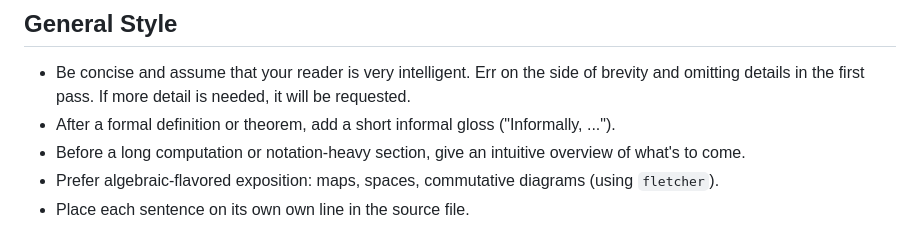
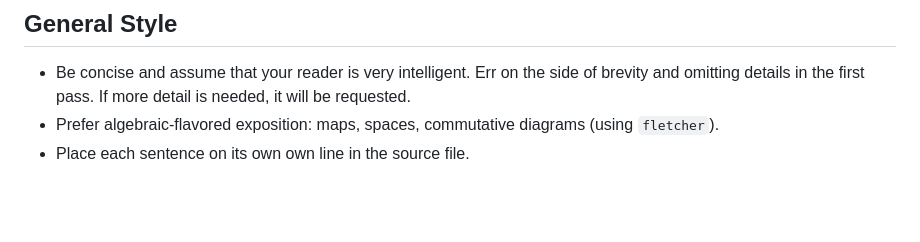
Before and after one commit to alipatti/dotfiles, a Markdown page: skills/typst/SKILL.md, the part around the change. Rendered like a GitHub page; blank space fills up the shorter version.

Commit message:
drop informal gloss and overview bullets from typst skill

```diff
--- a/skills/typst/SKILL.md
+++ b/skills/typst/SKILL.md
@@ -24,10 +24,6 @@ There is no need to compile after every change.
 - Be concise and assume that your reader is very intelligent.
   Err on the side of brevity and omitting details in the first pass.
   If more detail is needed, it will be requested.
-- After a formal definition or theorem, add a short informal gloss
-  ("Informally, ...").
-- Before a long computation or notation-heavy section,
-  give an intuitive overview of what's to come.
 - Prefer algebraic-flavored exposition: maps, spaces, commutative diagrams
   (using `fletcher`).
 - Place each sentence on its own own line in the source file.
```
